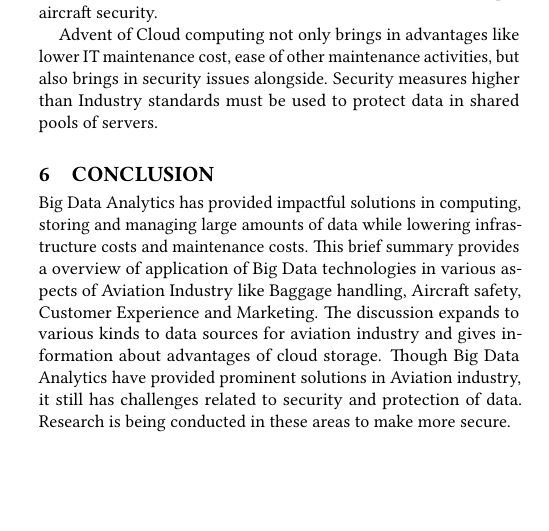
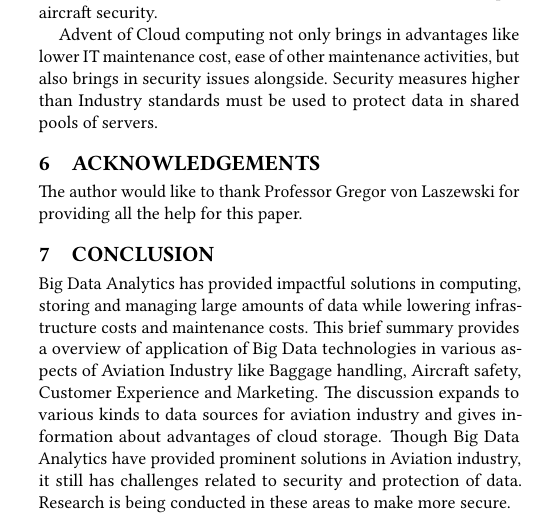
Before and after one commit to bigdata-i523/hid228, a LaTeX paper (paper2/report.tex): part of one column of page 2 of 3, cut so that both start at the same text, the shorter picture padded with empty space. Compiled offline with pdfLaTeX.

Commit message:
Adding ack

```diff
--- a/paper2/report.tex
+++ b/paper2/report.tex
@@ -110,10 +110,14 @@ As huge amounts of data related to aircraft and its maintenance is analysed and
 
 Advent of Cloud computing not only brings in advantages like lower IT maintenance cost, ease of other maintenance activities, but also brings in security issues alongside. Security measures higher than Industry standards must be used to protect data in shared pools of servers.
 
+\section{Acknowledgements}
 
-\section{conclusion}
+The author would like to thank Professor Gregor von Laszewski for providing all the help for this paper.
+
+\section{Conclusion}
 
 Big Data Analytics has provided impactful solutions in computing, storing and managing large amounts of data while lowering infrastructure costs and maintenance costs. This brief summary provides a overview of application of Big Data technologies in various aspects of Aviation Industry like Baggage handling, Aircraft safety, Customer Experience and Marketing. The discussion expands to various kinds to data sources for aviation industry and gives information about advantages of cloud storage. Though Big Data Analytics have provided prominent solutions in Aviation industry, it still has challenges related to security and protection of data. Research is being conducted in these areas to make more secure.
+
 
 \bibliographystyle{ACM-Reference-Format}
 \bibliography{report}
```
